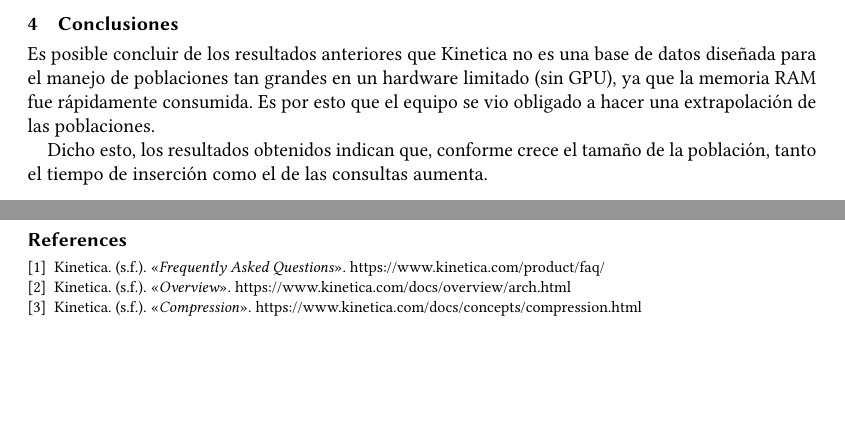
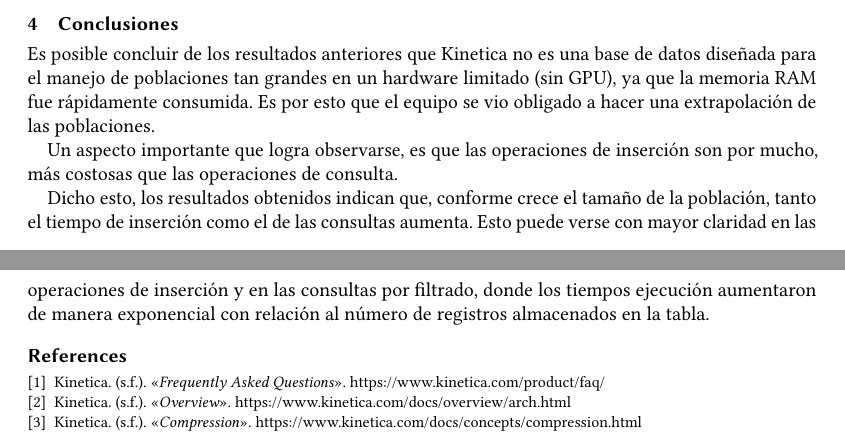
Before and after one commit to hreyesm/advanced-databases, a LaTeX paper (activity-1/TC3041_T1_Equipo5.tex): two parts of pages 12 and 13 of 13, joined at a grey line, cut so that both start at the same text, the shorter picture padded with empty space. Compiled offline with pdfLaTeX.

Commit message:
More conclusions

```diff
--- a/activity-1/TC3041_T1_Equipo5.tex
+++ b/activity-1/TC3041_T1_Equipo5.tex
@@ -420,7 +420,9 @@
 
 Es posible concluir de los resultados anteriores que Kinetica no es una base de datos diseñada para el manejo de poblaciones tan grandes en un hardware limitado (sin GPU), ya que la memoria RAM fue rápidamente consumida. Es por esto que el equipo se vio obligado a hacer una extrapolación de las poblaciones.
 
-Dicho esto, los resultados obtenidos indican que, conforme crece el tamaño de la población, tanto el tiempo de inserción como el de las consultas aumenta.
+Un aspecto importante que logra observarse, es que las operaciones de inserción son por mucho, más costosas que las operaciones de consulta.
+
+Dicho esto, los resultados obtenidos indican que, conforme crece el tamaño de la población, tanto el tiempo de inserción como el de las consultas aumenta. Esto puede verse con mayor claridad en las operaciones de inserción y en las consultas por filtrado, donde los tiempos ejecución aumentaron de manera exponencial con relación al número de registros almacenados en la tabla.
 
 \begin{thebibliography}{9}
   \bibitem{faq}
```
Also changed, not shown: activity-1/TC3041_T1_Equipo5.pdf, activity-1/images/querys-graph.png.
